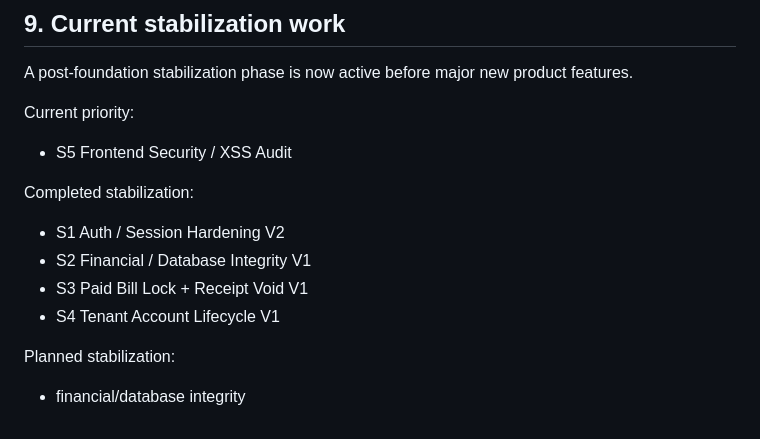
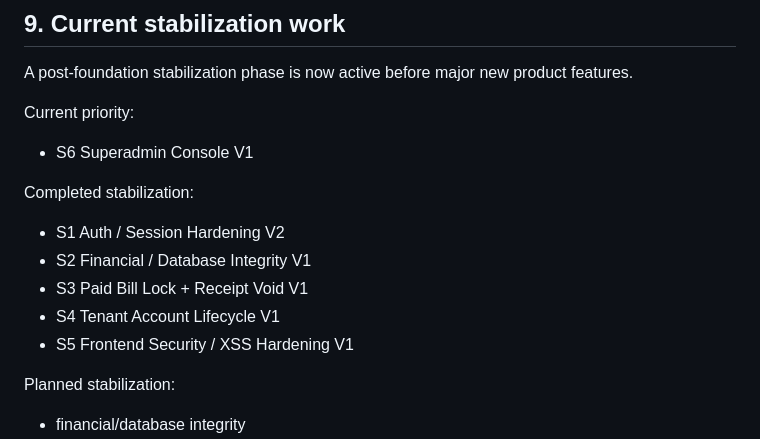
Before and after one commit to kimloor/DelightApp, a Markdown page: PROJECT.md, the part around the change. GitHub-like rendering.

Commit message:
docs: advance current stabilization to s6

```diff
--- a/PROJECT.md
+++ b/PROJECT.md
@@ -226,13 +226,14 @@ Key examples:
 A post-foundation stabilization phase is now active before major new product features.
 
 Current priority:
-- S5 Frontend Security / XSS Audit
+- S6 Superadmin Console V1
 
 Completed stabilization:
 - S1 Auth / Session Hardening V2
 - S2 Financial / Database Integrity V1
 - S3 Paid Bill Lock + Receipt Void V1
 - S4 Tenant Account Lifecycle V1
+- S5 Frontend Security / XSS Hardening V1
 
 Planned stabilization:
 - financial/database integrity
```
